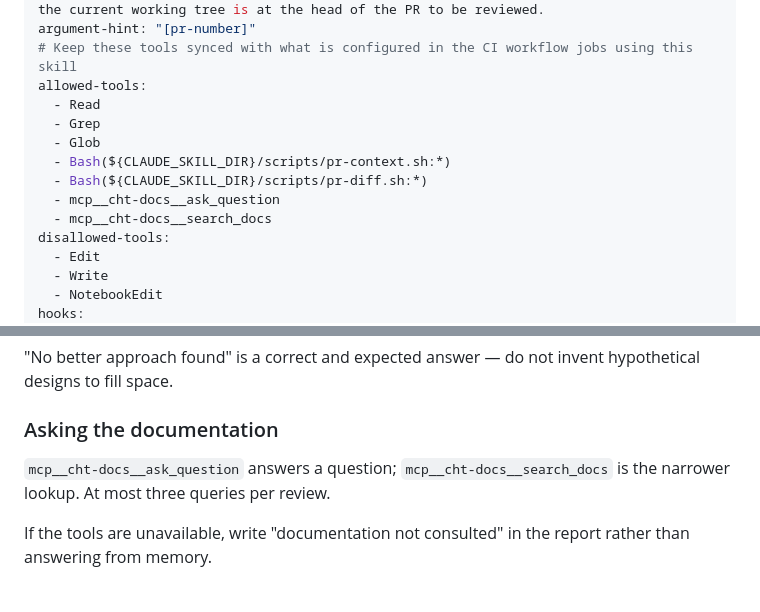
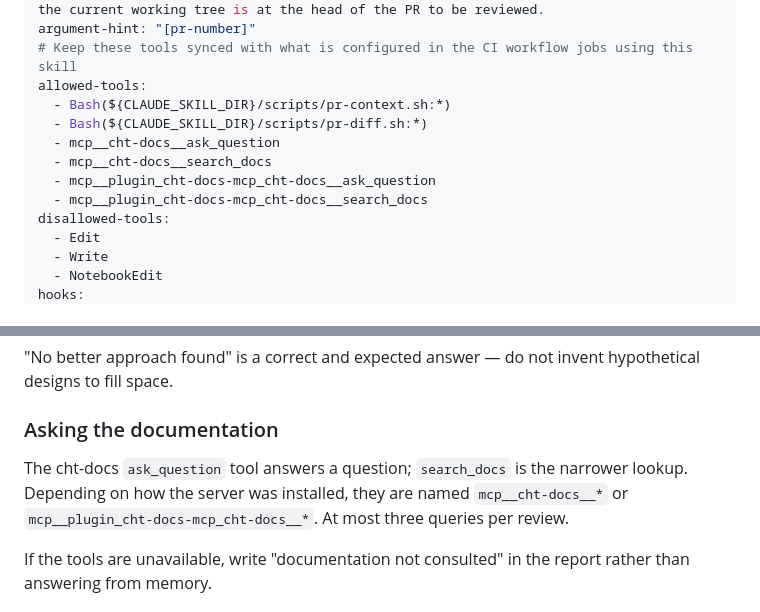
Before and after one commit to medic/cht-ai-tools, a Markdown page: skills/cht-pr-review/SKILL.md, 2 parts joined by grey strips. Drawn GitHub-style.

Commit message:
Clean up allowed-tools
CI does not need Read/Grep/Glob to be granted explicitly.

```diff
--- a/skills/cht-pr-review/SKILL.md
+++ b/skills/cht-pr-review/SKILL.md
@@ -4,13 +4,12 @@ description: Review a pull request to confirm if it delivers what its linked iss
 argument-hint: "[pr-number]"
 # Keep these tools synced with what is configured in the CI workflow jobs using this skill
 allowed-tools:
-  - Read
-  - Grep
-  - Glob
   - Bash(${CLAUDE_SKILL_DIR}/scripts/pr-context.sh:*)
   - Bash(${CLAUDE_SKILL_DIR}/scripts/pr-diff.sh:*)
   - mcp__cht-docs__ask_question
   - mcp__cht-docs__search_docs
+  - mcp__plugin_cht-docs-mcp_cht-docs__ask_question
+  - mcp__plugin_cht-docs-mcp_cht-docs__search_docs
 disallowed-tools:
   - Edit
   - Write
@@ -85,7 +84,7 @@ Does an existing module, helper, or established pattern in this repo already sol
 
 ### Asking the documentation
 
-`mcp__cht-docs__ask_question` answers a question; `mcp__cht-docs__search_docs` is the narrower lookup. At most three queries per review.
+The cht-docs `ask_question` tool answers a question; `search_docs` is the narrower lookup. Depending on how the server was installed, they are named `mcp__cht-docs__*` or `mcp__plugin_cht-docs-mcp_cht-docs__*`. At most three queries per review.
 
 If the tools are unavailable, write "documentation not consulted" in the report rather than answering from memory.
 
```
